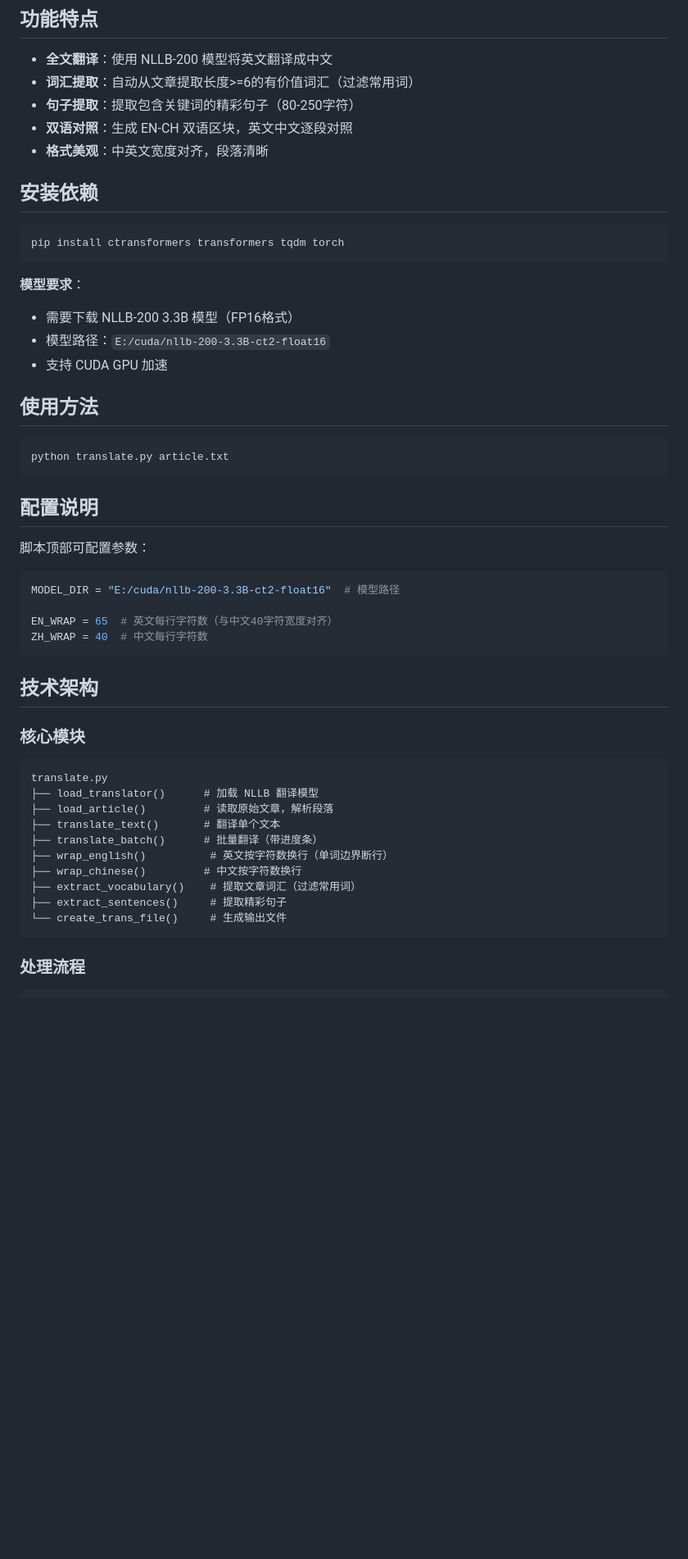
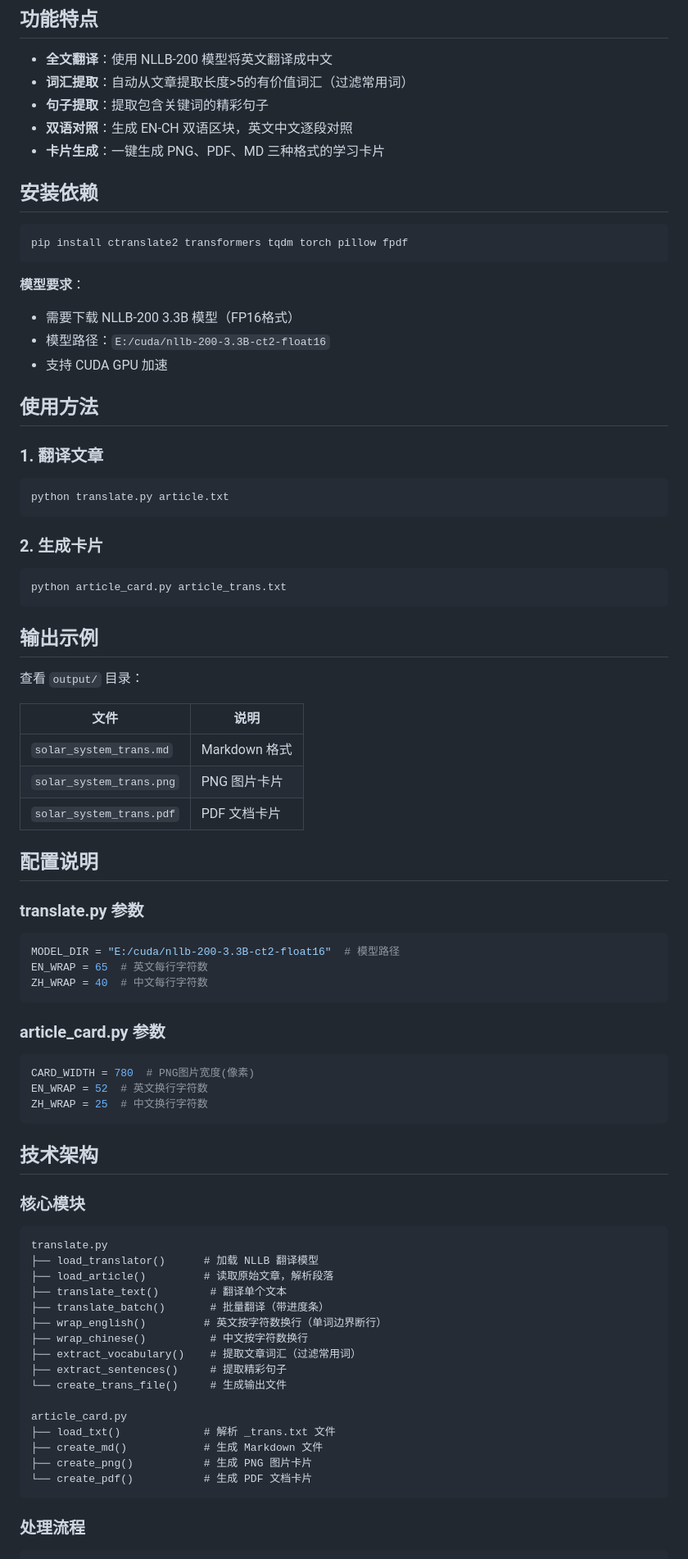
Before and after one commit to quqiufeng/WordCard, a Markdown page: README.md, the part around one of its changes. Shown at 82% size. Drawn GitHub-style; blank space fills up the shorter version.

Commit message:
更新README：完善项目介绍、使用方法、输出示例

````diff
--- a/README.md
+++ b/README.md
@@ -5,15 +5,15 @@
 ## 功能特点
 
 - **全文翻译**：使用 NLLB-200 模型将英文翻译成中文
-- **词汇提取**：自动从文章提取长度>=6的有价值词汇（过滤常用词）
-- **句子提取**：提取包含关键词的精彩句子（80-250字符）
+- **词汇提取**：自动从文章提取长度>5的有价值词汇（过滤常用词）
+- **句子提取**：提取包含关键词的精彩句子
 - **双语对照**：生成 EN-CH 双语区块，英文中文逐段对照
-- **格式美观**：中英文宽度对齐，段落清晰
+- **卡片生成**：一键生成 PNG、PDF、MD 三种格式的学习卡片
 
 ## 安装依赖
 
 ```bash
-pip install ctransformers transformers tqdm torch
+pip install ctranslate2 transformers tqdm torch pillow fpdf
 ```
 
 **模型要求**：
@@ -23,19 +23,44 @@ pip install ctransformers transformers tqdm torch
 
 ## 使用方法
 
+### 1. 翻译文章
+
 ```bash
 python translate.py article.txt
 ```
 
+### 2. 生成卡片
+
+```bash
+python article_card.py article_trans.txt
+```
+
+## 输出示例
+
+查看 `output/` 目录：
+
+| 文件 | 说明 |
+|------|------|
+| `solar_system_trans.md` | Markdown 格式 |
+| `solar_system_trans.png` | PNG 图片卡片 |
+| `solar_system_trans.pdf` | PDF 文档卡片 |
+
 ## 配置说明
 
-脚本顶部可配置参数：
+### translate.py 参数
 
 ```python
 MODEL_DIR = "E:/cuda/nllb-200-3.3B-ct2-float16"  # 模型路径
+EN_WRAP = 65  # 英文每行字符数
+ZH_WRAP = 40  # 中文每行字符数
+```
 
-EN_WRAP = 65  # 英文每行字符数（与中文40字符宽度对齐）
-ZH_WRAP = 40  # 中文每行字符数
+### article_card.py 参数
+
+```python
+CARD_WIDTH = 780  # PNG图片宽度(像素)
+EN_WRAP = 52  # 英文换行字符数
+ZH_WRAP = 25  # 中文换行字符数
 ```
 
 ## 技术架构
@@ -46,13 +71,19 @@ ZH_WRAP = 40  # 中文每行字符数
 translate.py
 ├── load_translator()      # 加载 NLLB 翻译模型
 ├── load_article()         # 读取原始文章，解析段落
-├── translate_text()       # 翻译单个文本
-├── translate_batch()      # 批量翻译（带进度条）
-├── wrap_english()          # 英文按字符数换行（单词边界断行）
-├── wrap_chinese()         # 中文按字符数换行
+├── translate_text()        # 翻译单个文本
+├── translate_batch()       # 批量翻译（带进度条）
+├── wrap_english()         # 英文按字符数换行（单词边界断行）
+├── wrap_chinese()          # 中文按字符数换行
 ├── extract_vocabulary()    # 提取文章词汇（过滤常用词）
 ├── extract_sentences()     # 提取精彩句子
 └── create_trans_file()     # 生成输出文件
+
+article_card.py
+├── load_txt()             # 解析 _trans.txt 文件
+├── create_md()            # 生成 Markdown 文件
+├── create_png()           # 生成 PNG 图片卡片
+└── create_pdf()           # 生成 PDF 文档卡片
 ```
 
 ### 处理流程
````
Also changed, not shown: other parts of README.md (+75 -19 lines).
